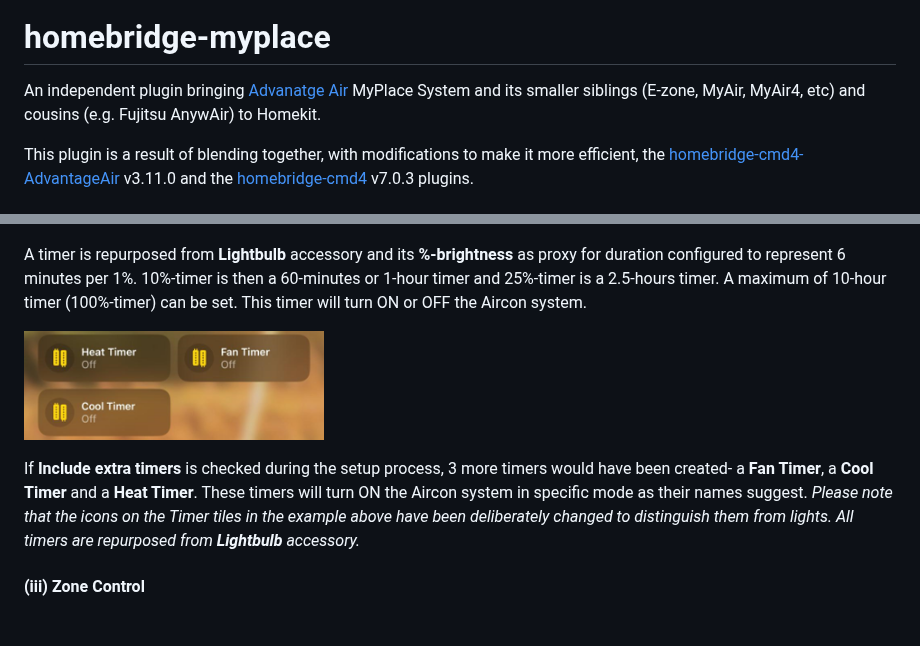
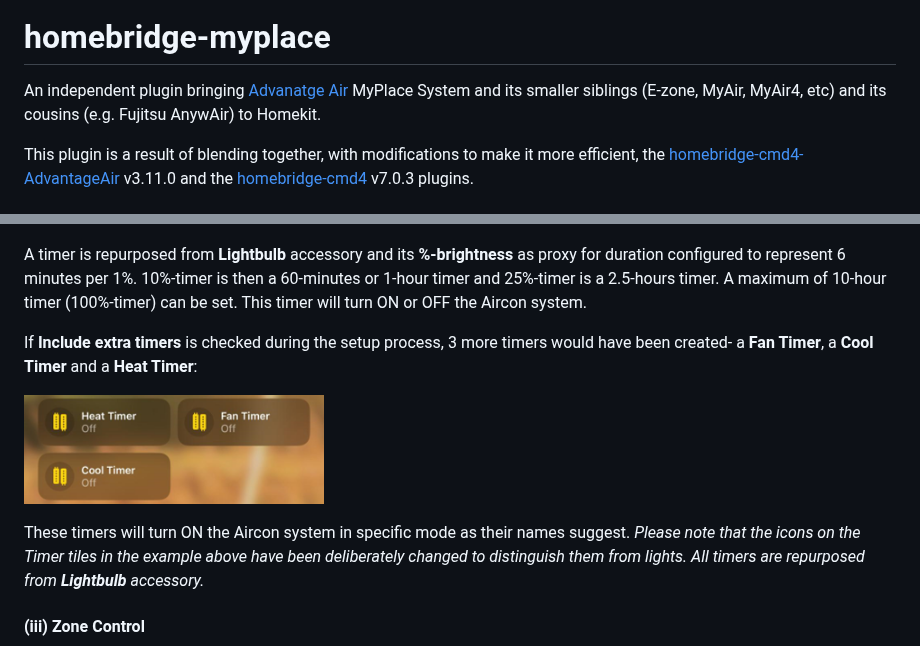
Before and after one commit to uswong/homebridge-myplace, a Markdown page: README.md, 2 parts joined by grey strips. GitHub-like rendering; blank space fills up the shorter version.

```diff
--- a/README.md
+++ b/README.md
@@ -5,7 +5,7 @@
 </p>
 
 # homebridge-myplace
-An independent plugin bringing [Advanatge Air](https://www.advantageair.com.au/) MyPlace System and its smaller siblings (E-zone, MyAir, MyAir4, etc) and cousins (e.g. Fujitsu AnywAir) to Homekit.
+An independent plugin bringing [Advanatge Air](https://www.advantageair.com.au/) MyPlace System and its smaller siblings (E-zone, MyAir, MyAir4, etc) and its cousins (e.g. Fujitsu AnywAir) to Homekit.
 
 This plugin is a result of blending together, with modifications to make it more efficient, the [homebridge-cmd4-AdvantageAir](https://github.com/mitch7391/homebridge-cmd4-AdvantageAir) v3.11.0 and the [homebridge-cmd4](https://github.com/ztalbot2000/homebridge-cmd4) v7.0.3 plugins.
 
@@ -94,11 +94,13 @@ Both the <B>Thermostat</B> and <B>Fan</B> switch has associated fan speed contro
 </p>
 
 A timer is repurposed from <B>Lightbulb</B> accessory and its <B>%-brightness</B> as proxy for duration configured to represent 6 minutes per 1%. 10%-timer is then a 60-minutes or 1-hour timer and 25%-timer is a 2.5-hours timer. A maximum of 10-hour timer (100%-timer) can be set. This timer will turn ON or OFF the Aircon system.
+
+If <B>Include extra timers</B> is checked during the setup process, 3 more timers would have been created- a <B>Fan Timer</B>, a <B>Cool Timer</B> and a <B>Heat Timer</B>:
 <p align="left">
 <img width="300px" src="Screenshots/FancyTimers_homekit_tiles.png">
 </p>
 
-If <B>Include extra timers</B> is checked during the setup process, 3 more timers would have been created- a <B>Fan Timer</B>, a <B>Cool Timer</B> and a <B>Heat Timer</B>.  These timers will turn ON the Aircon system in specific mode as their names suggest. *Please note that the icons on the Timer tiles in the example above have been deliberately changed to distinguish them from lights. All timers are repurposed from <B>Lightbulb</B> accessory.*
+These timers will turn ON the Aircon system in specific mode as their names suggest. *Please note that the icons on the Timer tiles in the example above have been deliberately changed to distinguish them from lights. All timers are repurposed from <B>Lightbulb</B> accessory.*
 
 #### (iii) Zone Control
 <p align="left">
```
